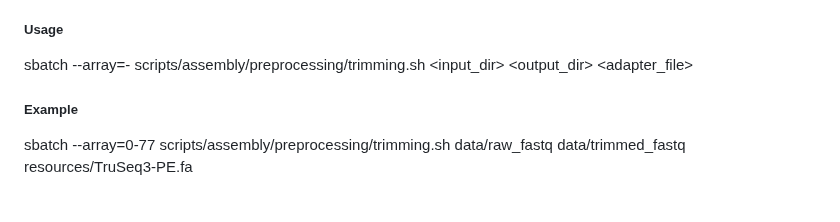
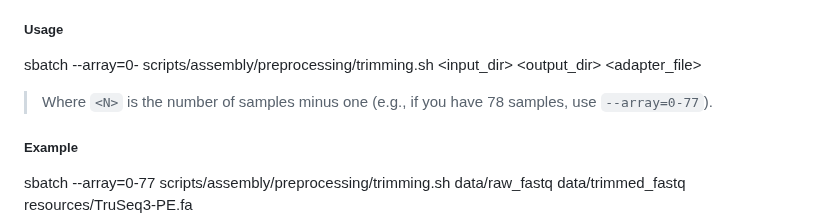
Before and after one commit to CarlotaMG/corkwing_wrasse, a Markdown page: chapter1_rnaseq/README.md, the part around the change. Rendered like a GitHub page; blank space fills up the shorter version.

Commit message:
update trimming.sh description in chapter 1 README

```diff
--- a/chapter1_rnaseq/README.md
+++ b/chapter1_rnaseq/README.md
@@ -68,7 +68,8 @@ Runs Trimmomatic in paired-end mode to trim RNA-seq reads. This script is design
 - *_R2_paired.fastq.gz
 - *_R2_unpaired.fastq.gz
 ##### Usage
-sbatch --array=<start>-<end> scripts/assembly/preprocessing/trimming.sh <input_dir> <output_dir> <adapter_file>
+sbatch --array=0-<N> scripts/assembly/preprocessing/trimming.sh <input_dir> <output_dir> <adapter_file>
+> Where `<N>` is the number of samples minus one (e.g., if you have 78 samples, use `--array=0-77`).
 ##### Example
 sbatch --array=0-77 scripts/assembly/preprocessing/trimming.sh data/raw_fastq data/trimmed_fastq resources/TruSeq3-PE.fa
 
```
